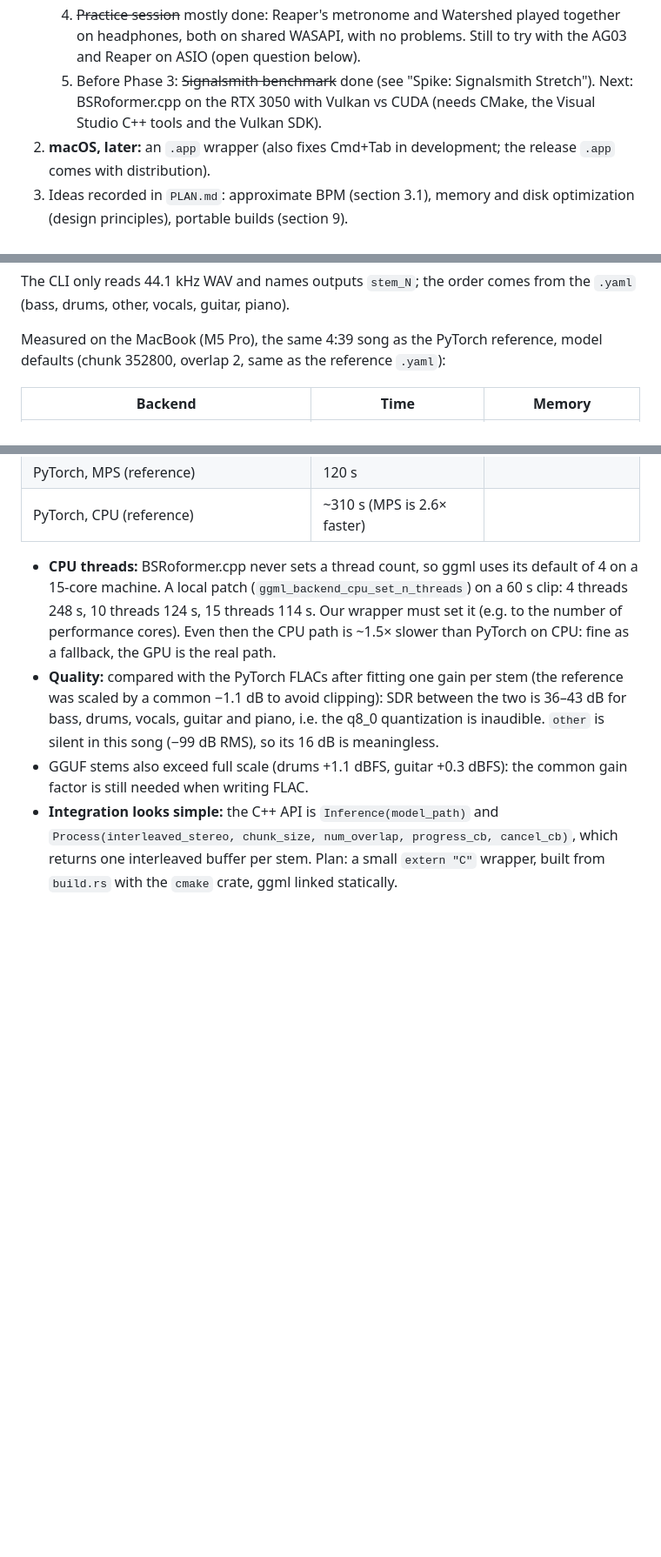
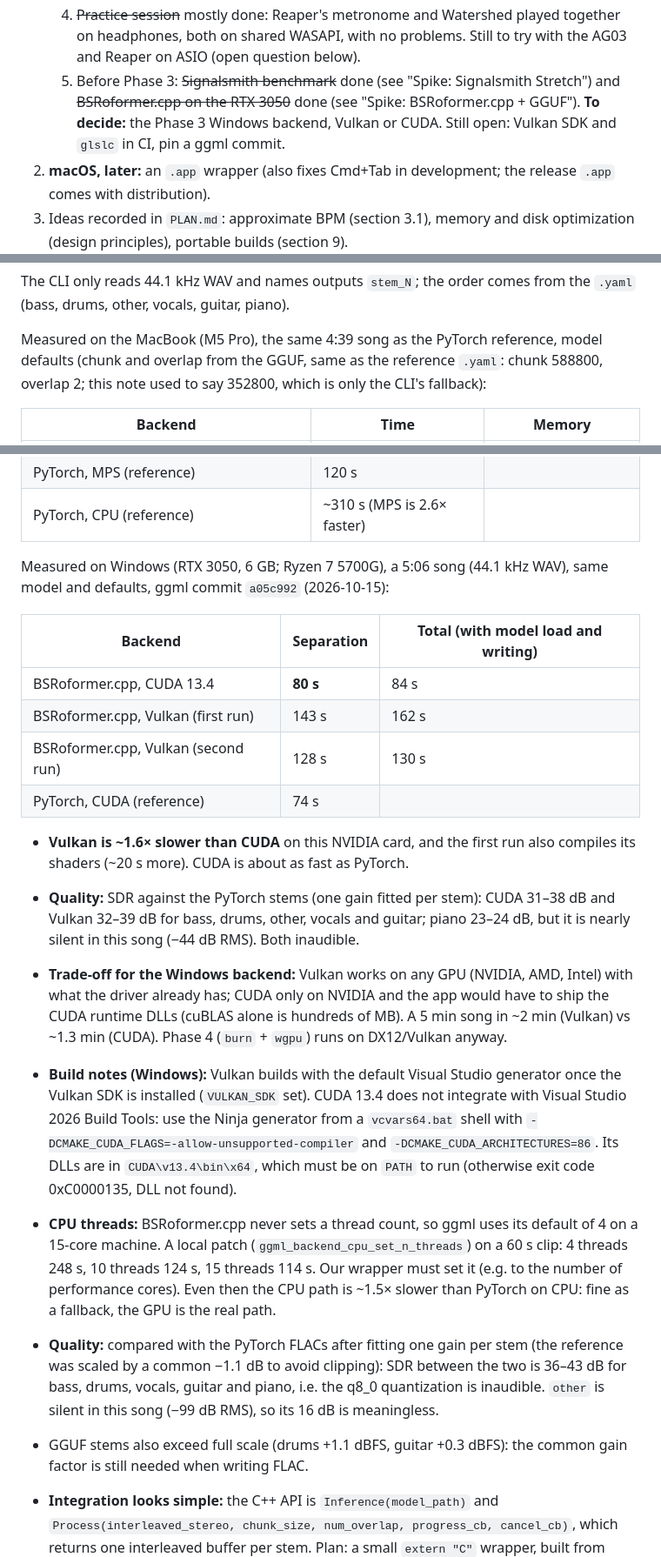
Before and after one commit to edarbieto/watershed, a Markdown page: docs/STATUS.md, 3 parts joined by grey strips. Shown at 87% size. Rendered like a GitHub page; blank space fills up the shorter version.

Commit message:
docs: record BSRoformer.cpp on Windows with CUDA and Vulkan

```diff
--- a/docs/STATUS.md
+++ b/docs/STATUS.md
@@ -51,8 +51,9 @@ Last updated: 2026-10-19.
       together on headphones, both on shared WASAPI, with no problems. Still to try
       with the AG03 and Reaper on ASIO (open question below).
    5. Before Phase 3: ~~Signalsmith benchmark~~ done (see "Spike: Signalsmith
-      Stretch"). Next: BSRoformer.cpp on the RTX 3050 with Vulkan vs CUDA (needs CMake, the Visual
-      Studio C++ tools and the Vulkan SDK).
+      Stretch") and ~~BSRoformer.cpp on the RTX 3050~~ done (see "Spike:
+      BSRoformer.cpp + GGUF"). **To decide:** the Phase 3 Windows backend, Vulkan
+      or CUDA. Still open: Vulkan SDK and `glslc` in CI, pin a ggml commit.
 2. **macOS, later:** an `.app` wrapper (also fixes Cmd+Tab in development; the
    release `.app` comes with distribution).
 3. Ideas recorded in `PLAN.md`: approximate BPM (section 3.1), memory and disk
@@ -376,7 +377,8 @@ The CLI only reads 44.1 kHz WAV and names outputs `stem_N`; the order comes from
 `.yaml` (bass, drums, other, vocals, guitar, piano).
 
 Measured on the MacBook (M5 Pro), the same 4:39 song as the PyTorch reference, model
-defaults (chunk 352800, overlap 2, same as the reference `.yaml`):
+defaults (chunk and overlap from the GGUF, same as the reference `.yaml`: chunk
+588800, overlap 2; this note used to say 352800, which is only the CLI's fallback):
 
 | Backend | Time | Memory |
 |---|---|---|
@@ -385,6 +387,33 @@ defaults (chunk 352800, overlap 2, same as the reference `.yaml`):
 | BSRoformer.cpp, CPU only, 15 threads (patched) | ~450 s (estimated) | |
 | PyTorch, MPS (reference) | 120 s | |
 | PyTorch, CPU (reference) | ~310 s (MPS is 2.6× faster) | |
+
+Measured on Windows (RTX 3050, 6 GB; Ryzen 7 5700G), a 5:06 song (44.1 kHz
+WAV), same model and defaults, ggml commit `a05c992` (2026-10-15):
+
+| Backend | Separation | Total (with model load and writing) |
+|---|---|---|
+| BSRoformer.cpp, CUDA 13.4 | **80 s** | 84 s |
+| BSRoformer.cpp, Vulkan (first run) | 143 s | 162 s |
+| BSRoformer.cpp, Vulkan (second run) | 128 s | 130 s |
+| PyTorch, CUDA (reference) | 74 s | |
+
+- **Vulkan is ~1.6× slower than CUDA** on this NVIDIA card, and the first run also
+  compiles its shaders (~20 s more). CUDA is about as fast as PyTorch.
+- **Quality:** SDR against the PyTorch stems (one gain fitted per stem): CUDA
+  31–38 dB and Vulkan 32–39 dB for bass, drums, other, vocals and guitar; piano
+  23–24 dB, but it is nearly silent in this song (−44 dB RMS). Both inaudible.
+- **Trade-off for the Windows backend:** Vulkan works on any GPU (NVIDIA, AMD,
+  Intel) with what the driver already has; CUDA only on NVIDIA and the app would
+  have to ship the CUDA runtime DLLs (cuBLAS alone is hundreds of MB). A 5 min
+  song in ~2 min (Vulkan) vs ~1.3 min (CUDA). Phase 4 (`burn` + `wgpu`) runs on
+  DX12/Vulkan anyway.
+- **Build notes (Windows):** Vulkan builds with the default Visual Studio
+  generator once the Vulkan SDK is installed (`VULKAN_SDK` set). CUDA 13.4 does not
+  integrate with Visual Studio 2026 Build Tools: use the Ninja generator from a
+  `vcvars64.bat` shell with `-DCMAKE_CUDA_FLAGS=-allow-unsupported-compiler` and
+  `-DCMAKE_CUDA_ARCHITECTURES=86`. Its DLLs are in `CUDA\v13.4\bin\x64`, which
+  must be on `PATH` to run (otherwise exit code 0xC0000135, DLL not found).
 
 - **CPU threads:** BSRoformer.cpp never sets a thread count, so ggml uses its default of
   4 on a 15-core machine. A local patch (`ggml_backend_cpu_set_n_threads`) on a 60 s
```
Also changed, not shown: docs/PLAN.md (+1 -1 lines).
